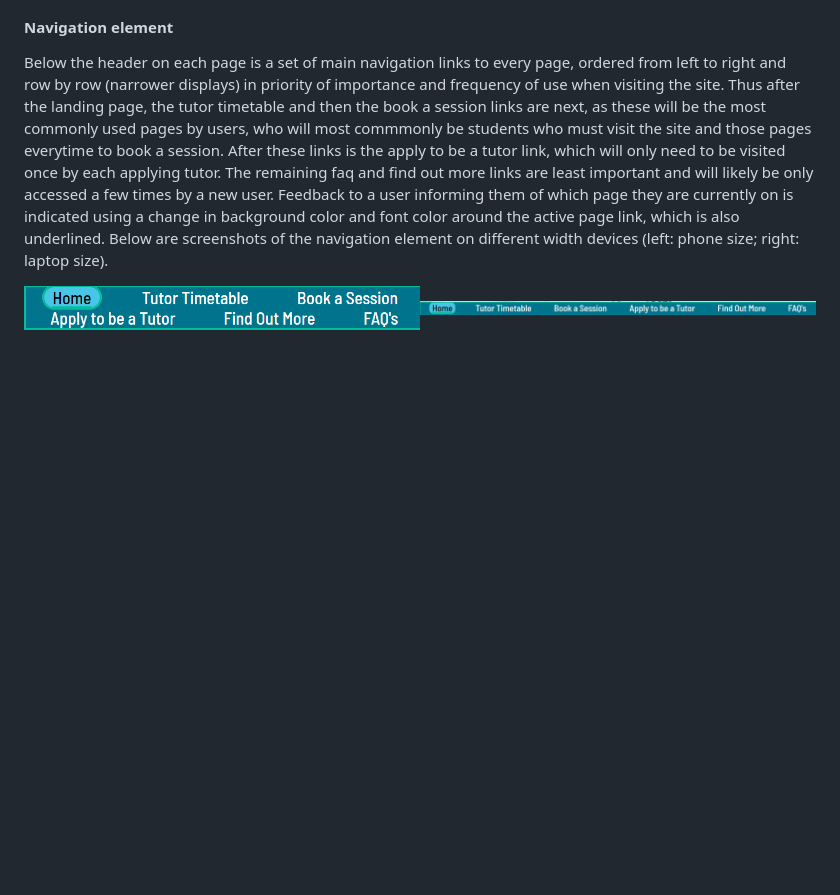
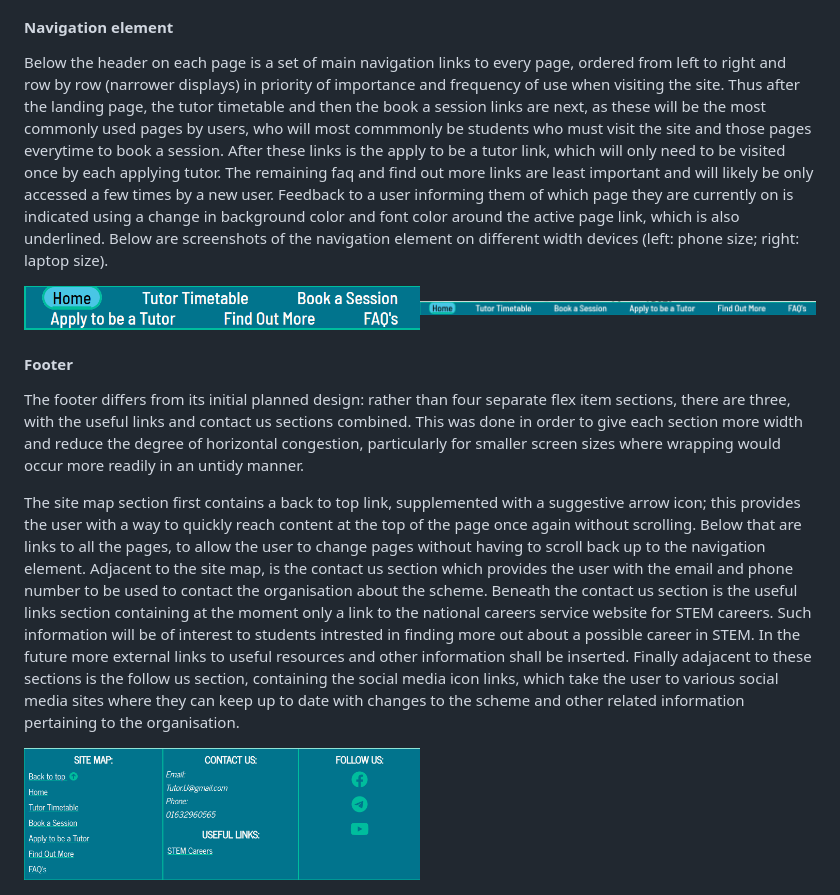
Before and after one commit to MatthewBayfield/tutor-u, a Markdown page: README.md, the part around the change. GitHub-like rendering; pictures changed too: docs/screenshots/footer.png (added); blank space fills up the shorter version.

Commit message:
Add the footer feature subsection. Add the footer screenshot.

```diff
--- a/README.md
+++ b/README.md
@@ -119,3 +119,10 @@ The header on all pages consists of a background image for smaller screens and a
 Below the header on each page is a set of main navigation links to every page, ordered from left to right and row by row (narrower displays) in priority of importance and frequency of use when visiting the site. Thus after the landing page, the tutor timetable and then the book a session links are next, as these will be the most commonly used pages by users, who will most commmonly be students who must visit the site and those pages everytime to book a session. After these links is the apply to be a tutor link, which will only need to be visited once by each applying tutor. The remaining faq and find out more links are least important and will likely be only accessed a few times by a new user. Feedback to a user informing them of which page they are currently on is indicated using a change in background color and font color around the active page link, which is also underlined. Below are screenshots of the navigation element on different width devices (left: phone size; right: laptop size).
 
 <img src="docs/screenshots/navigation_element_phone.png" width=50% height=50%><img src="docs/screenshots/navigation_element_laptop.png" width=50% height=50%>
+
+#### Footer
+The footer differs from its initial planned design: rather than four separate flex item sections, there are three, with the useful links and contact us sections combined. This was done in order to give each section more width and reduce the degree of horizontal congestion, particularly for smaller screen sizes where wrapping would occur more readily in an untidy manner.
+
+The site map section first contains a back to top link, supplemented with a suggestive arrow icon; this provides the user with a way to quickly reach content at the top of the page once again without scrolling. Below that are links to all the pages, to allow  the user to change pages without having to scroll back up to the navigation element. Adjacent to the site map, is the contact us section which provides the user with the email and phone number to be used to contact the organisation about the scheme. Beneath the contact us section is the useful links section containing at the moment only a link to the national careers service website for STEM careers. Such information will be of interest to students intrested in finding more out about a possible career in STEM. In the future more external links to useful resources and other information shall be inserted. Finally adajacent to these sections is the follow us section, containing the social media icon links, which take the user to  various social media sites where they can keep up to date with changes to the scheme and other related information pertaining to the organisation.
+
+<img src="docs/screenshots/footer.png" width=50% height=50%>
```
